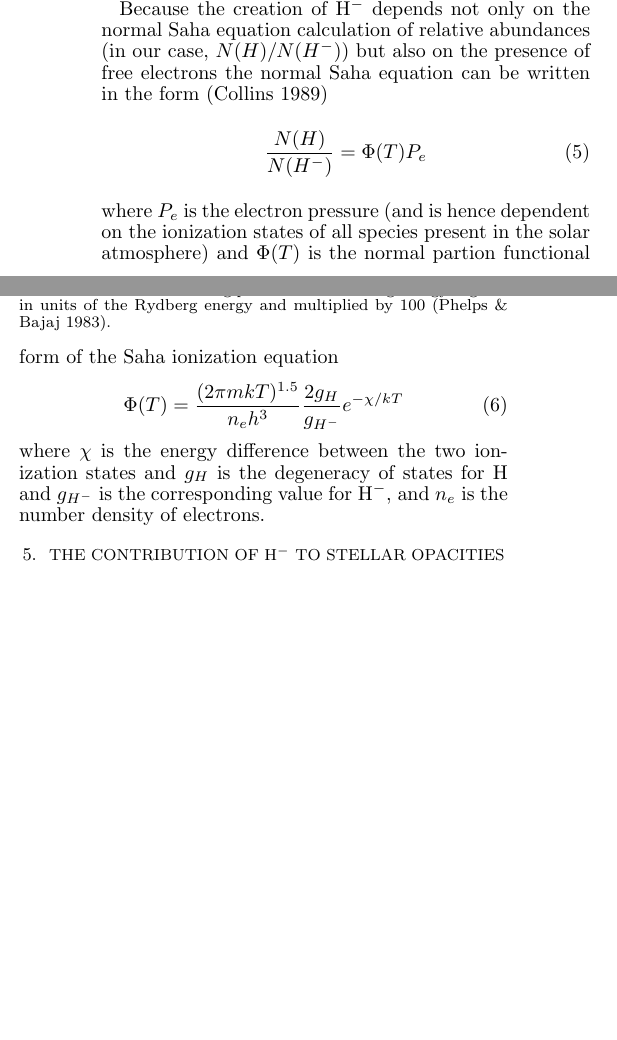
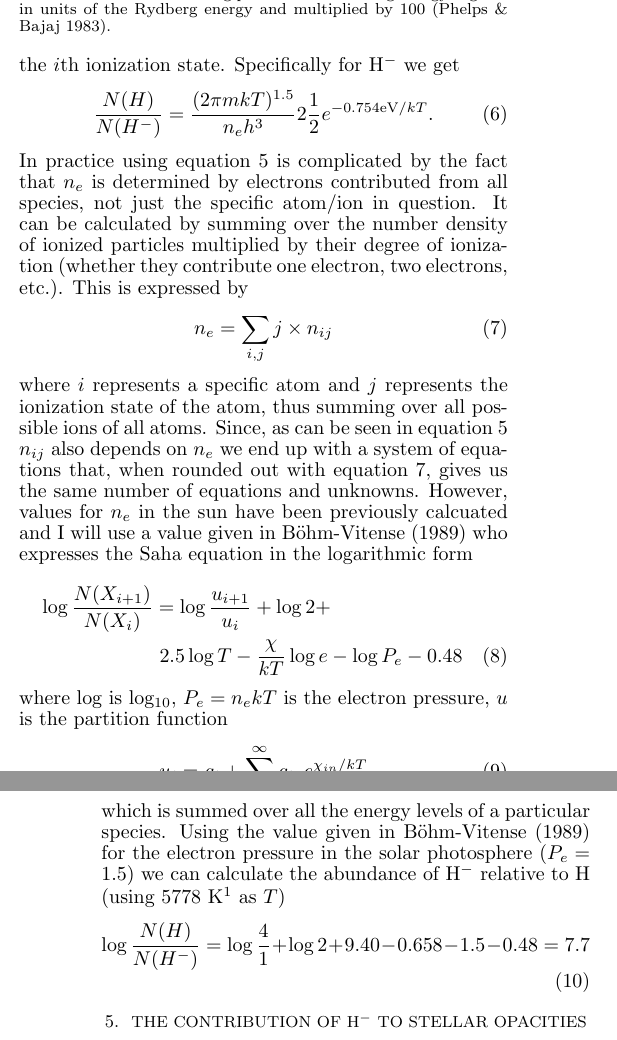
Before and after one commit to joshuawallace/Midterm-paper-for-AST-514, a LaTeX document (paper.tex, which reads abundance.tex, opacity.tex): two parts of the columns of page 2 of 4 before the commit and two parts of the columns of pages 2 and 3 of 5 after it, joined at a grey line, cut at the place of the change, the shorter picture padded with empty space. Compiled offline with pdfLaTeX.

Commit message:
finally, some numbers

```diff
--- a/abundance.tex
+++ b/abundance.tex
@@ -9,20 +9,69 @@ of these factors have some sort of dependence on temperature.
 %\h\ is small, and as is shown in section 7.4 of \cite{boehm1989} the
 %fraction of H atoms
 
-Because the creation of \h\ depends not only on the normal Saha
-equation calculation of relative abundances (in our case,
-$N(H)/N(H^-)$) but also on the presence of free electrons the normal
-Saha equation can be written in the form (\citealt{collins1989})
+%Because the creation of \h\ depends not only on the normal Saha
+%equation calculation of relative abundances (in our case,
+%$N(H)/N(H^-)$) but also on the presence of free electrons the normal
+%Saha equation can be written in the form (\citealt{collins1989})
+%\beq
+%\label{eq:saha}
+%\frac{N(H)}{N(H^-)} = \Phi (T) P_e
+%\eeq
+%where $P_e$ is the electron pressure (and is hence dependent on the
+%ionization states of all species present in the solar atmosphere) and
+%$\Phi (T)$ is the normal partion functional form of the Saha
+%ionization equation
+
+The abundance of an ionized species can be calculated using the Saha
+ionization equation, which is given by
 \beq
-\frac{N(H)}{N(H^-)} = \Phi (T) P_e
+\label{eq:saha}
+\frac{n(X_{i+1})}{n(X_{i})} = \frac{(2\pi m k T)^{1.5}}{n_e h^3}\frac{2g_{i+1}}{g_{i}}e^{-\chi/kT}
 \eeq
-where $P_e$ is the electron pressure (and is hence dependent on the
-ionization states of all species present in the solar atmosphere) and
-$\Phi (T)$ is the normal partion functional form of the Saha
-ionization equation
+ where $\chi$ is the energy difference between the two ionization
+states, $n_e$ is the number density of electrons, $k$ is the Boltzmann
+constant, $h$ is the Planck constant, $T$ is the temperature, $X_i$ is
+an atom $X$ in the $i$th ionization state, and $g_i$ is the degeneracy
+factor corresponding to the $i$th ionization state.  Specifically
+for \h\ we get
 \beq
-\Phi (T) = \frac{(2\pi m k T)^{1.5}}{n_e h^3}\frac{2g_{H}}{g_{H^-}}e^{-\chi/kT}
+\frac{N(H)}{N(H^-)} = \frac{(2\pi m k T)^{1.5}}{n_e h^3}2\frac{1}{2}e^{-0.754\textrm{eV}/kT}.
 \eeq
-where $\chi$ is the energy difference between the two ionization
-states and $g_H$ is the degeneracy of states for H and $g_{H^-}$ is
-the corresponding value for \h, and $n_e$ is the number density of electrons.
+In practice using equation~\ref{eq:saha} is complicated by the fact that
+$n_e$ is determined by electrons contributed from all species, not
+just the specific atom/ion in question.  It can be calculated by
+summing over the number density
+of ionized particles multiplied by their degree of ionization (whether
+they contribute one electron, two electrons, etc.). This is expressed by
+\beq
+\label{ref:ne}
+n_e = \sum\limits_{i,j}j\times n_{ij}
+\eeq
+where $i$ represents a specific atom and $j$ represents the ionization state
+of the atom, thus summing over all possible ions of all atoms.  Since,
+as can be seen in equation~\ref{eq:saha} $n_{ij}$ also depends on
+$n_e$ we end up with a system of equations that, when rounded out with
+equation~\ref{ref:ne}, gives us the same number of equations and
+unknowns.  However, values for $n_e$ in the sun have been previously
+calcuated and I will use a value given in \cite{boehm1989} who
+expresses the Saha equation in the logarithmic form
+%\begin{align}
+\begin{multline}
+\log \frac{N(X_{i+1})}{N(X_i)} = \log \frac{u_{i+1}}{u_i}+\log 2 +\\
+ 2.5 \log T - \frac{\chi}{kT}\log e - \log P_e - 0.48
+\end{multline}
+%\end{align}
+where log is log$_{10}$, $P_e=n_e kT$ is the
+electron pressure, $u$ is the partition function
+\beq
+u_i = g_i + \sum\limits_{n=2}^{\infty} g_{in} e^{\chi_{in}/kT}
+\eeq
+which is summed over all the energy levels of a particular species.
+Using the value given in \cite{boehm1989} for the electron pressure in
+the solar photosphere
+($P_e = 1.5$) we can calculate the abundance of \h\ relative to H
+(using 5778 K\footnote{From NASA: www.nssdc.gsfc.nasa.gov/planetary/factsheet/sunfact.html} as $T$)
+\beq
+\log \frac{N(H)}{N(H^-)} = \log \frac{4}{1} + \log 2 + 9.40 - 0.658  -
+1.5 - 0.48 = 7.7
+\eeq
--- a/opacity.tex
+++ b/opacity.tex
@@ -29,4 +29,3 @@ cross-sections span from near infrared (at the wavelengths where photon
 energies are sufficiently high to ionize the least bound electron
 of \h) to near ultraviolet. As shown, photon energy increases along
 the x-axis from right to left.}
-\end{figure}
--- a/paper.tex
+++ b/paper.tex
@@ -5,6 +5,7 @@
 \usepackage{natbib}
 %\bibliographystyle{apj}
 \usepackage{amssymb}
+\usepackage{amsmath}
 \usepackage{float}
 
 
@@ -12,6 +13,7 @@
 \def\chii{$\chi$}
 \def\beq{\begin{equation}}
 \def\eeq{\end{equation}}
+\def\texrm{\textrm}
 
 \begin{document}
 
```
Also changed, not shown: bibliography.bib (+11 -0 lines), introduction.tex (+3 -2 lines), opacity.tex (9 more changed lines), 1 other file.
